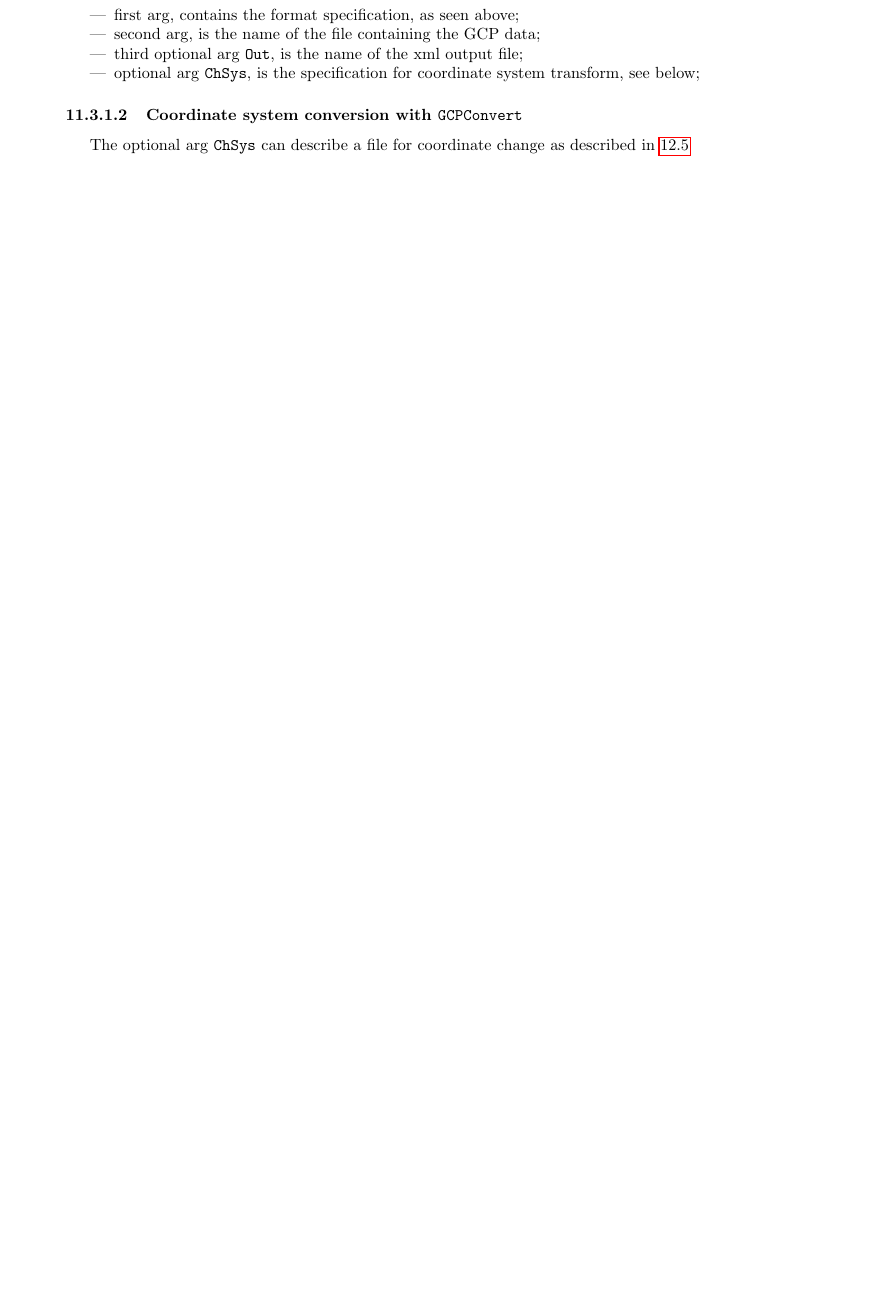
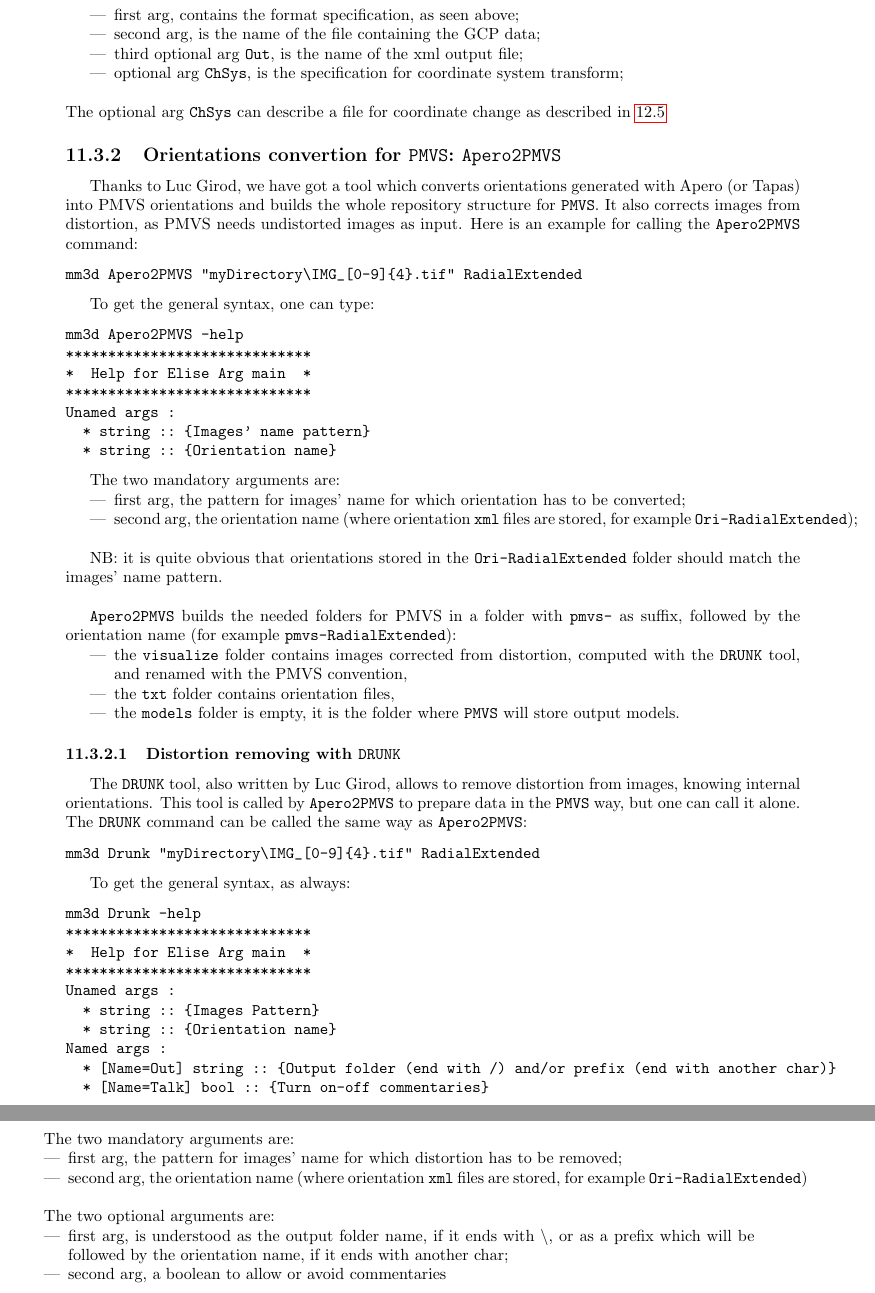
Before and after one commit to gmaillet/DocMicMac, a LaTeX thesis (Documentation/DocMicMac.tex, which reads Documentation/DocRef/ConvTool.tex): part of page 147 of 253 before the commit and two parts of pages 147 and 148 of 253 after it, the two joined at a grey line, cut so that both start at the same text, the shorter picture padded with empty space. Compiled offline with pdfLaTeX.

Commit message:
Doc Apero2PMVS et Drunk

```diff
--- a/Documentation/DocRef/ConvTool.tex
+++ b/Documentation/DocRef/ConvTool.tex
@@ -294,9 +294,83 @@
     \item first arg, contains the format specification, as seen above;
     \item second arg, is the name of the file containing the GCP data;
     \item third optional arg {\tt Out}, is the name of the xml output file;
-    \item optional arg {\tt ChSys}, is the specification for coordinate system transform, see below;
+    \item optional arg {\tt ChSys}, is the specification for coordinate system transform;
+\end{itemize}
+\vspace{\baselineskip}
+The optional arg {\tt ChSys} can describe a file for coordinate change as described in~\ref{Coordinat:System}
+
+
+\subsection{Orientations convertion for {\tt PMVS}: {\tt Apero2PMVS} }
+
+Thanks to Luc Girod, we have got a tool which converts orientations generated with Apero (or Tapas) into PMVS orientations and builds the whole repository structure for {\tt PMVS}.
+It also corrects images from distortion, as PMVS needs undistorted images as input.
+Here is an example for calling the {\tt Apero2PMVS} command:
+
+\begin{verbatim}
+mm3d Apero2PMVS "myDirectory\IMG_[0-9]{4}.tif" RadialExtended
+\end{verbatim}
+
+To get the general syntax, one can type:
+
+\begin{verbatim}
+mm3d Apero2PMVS -help
+*****************************
+*  Help for Elise Arg main  *
+*****************************
+Unamed args :
+  * string :: {Images' name pattern}
+  * string :: {Orientation name}
+\end{verbatim}
+
+The two mandatory arguments are:
+\begin{itemize}
+    \item first arg, the pattern for images' name for which orientation has to be converted;
+    \item second arg, the orientation name (where orientation {\tt xml} files are stored, for example {\tt Ori-RadialExtended});
 \end{itemize}
 
-\subsubsection{Coordinate system conversion with {\tt GCPConvert}}
+\vspace{\baselineskip}
+NB: it is quite obvious that orientations stored in the {\tt Ori-RadialExtended} folder should match the images' name pattern.
 
-The optional arg {\tt ChSys} can describe a file for coordinate change as described in~\ref{Coordinat:System}
+\vspace{\baselineskip}
+{\tt Apero2PMVS} builds the needed folders for PMVS in a folder with {\tt pmvs-} as suffix, followed by the orientation name (for example {\tt pmvs-RadialExtended}):
+\begin{itemize}
+     \item the {\tt visualize} folder contains images corrected from distortion, computed with the {\tt DRUNK} tool, and renamed with the PMVS convention,
+     \item the {\tt txt} folder contains orientation files,
+     \item the {\tt models} folder is empty, it is the folder where {\tt PMVS} will store output models.
+\end{itemize}
+
+\subsubsection{Distortion removing with {\tt DRUNK} }
+
+The {\tt DRUNK} tool, also written by Luc Girod, allows to remove distortion from images, knowing internal orientations. This tool is called by {\tt Apero2PMVS} to prepare data in the {\tt PMVS} way, but one can call it alone. The {\tt DRUNK} command can be called the same way as {\tt Apero2PMVS}:
+
+\begin{verbatim}
+mm3d Drunk "myDirectory\IMG_[0-9]{4}.tif" RadialExtended
+\end{verbatim}
+
+To get the general syntax, as always:
+
+\begin{verbatim}
+mm3d Drunk -help
+*****************************
+*  Help for Elise Arg main  *
+*****************************
+Unamed args :
+  * string :: {Images Pattern}
+  * string :: {Orientation name}
+Named args :
+  * [Name=Out] string :: {Output folder (end with /) and/or prefix (end with another char)}
+  * [Name=Talk] bool :: {Turn on-off commentaries}
+\end{verbatim}
+
+The two mandatory arguments are:
+\begin{itemize}
+    \item first arg, the pattern for images' name for which distortion has to be removed;
+    \item second arg, the orientation name (where orientation {\tt xml} files are stored, for example {\tt Ori-RadialExtended})
+\end{itemize}
+
+\vspace{\baselineskip}
+The two optional arguments are:
+\begin{itemize}
+    \item first arg, is understood as the output folder name, if it ends with \textbackslash, or as a prefix which will be followed by the orientation name, if it ends with another char;
+    \item second arg, a boolean to allow or avoid commentaries
+\end{itemize}
```
